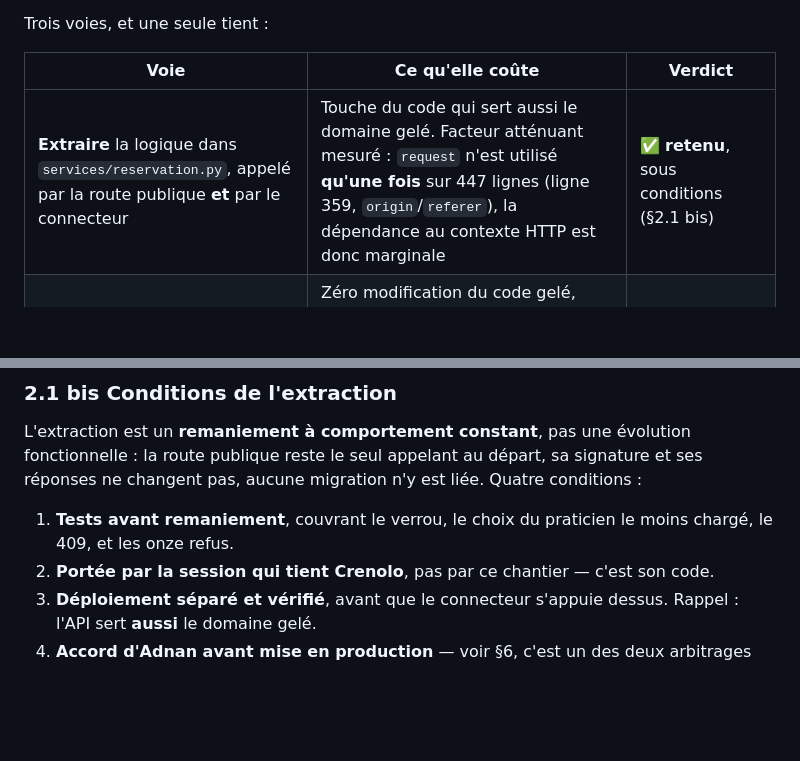
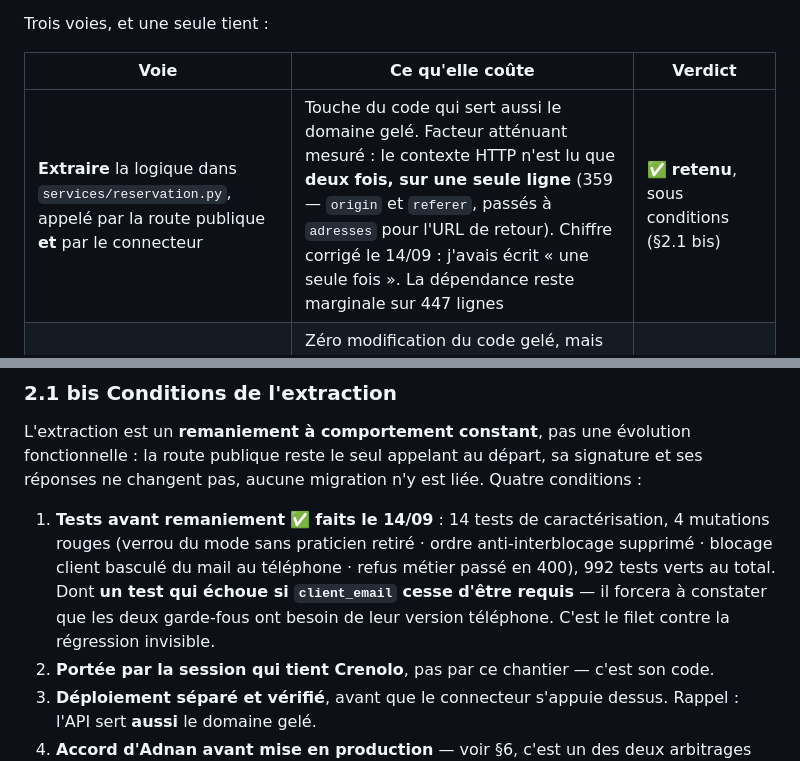
Before and after one commit to marpeap/voice_pipeline, a Markdown page: docs/04-CONNECTEUR-CRENOLO.md, 2 parts joined by grey strips. Rendered like a GitHub page; blank space fills up the shorter version.

```diff
--- a/docs/04-CONNECTEUR-CRENOLO.md
+++ b/docs/04-CONNECTEUR-CRENOLO.md
@@ -29,14 +29,14 @@ Trois voies, et une seule tient :
 
 | Voie | Ce qu'elle coûte | Verdict |
 |---|---|---|
-| **Extraire** la logique dans `services/reservation.py`, appelé par la route publique **et** par le connecteur | Touche du code qui sert aussi le domaine gelé. Facteur atténuant mesuré : `request` n'est utilisé **qu'une fois** sur 447 lignes (ligne 359, `origin`/`referer`), la dépendance au contexte HTTP est donc marginale | ✅ **retenu**, sous conditions (§2.1 bis) |
+| **Extraire** la logique dans `services/reservation.py`, appelé par la route publique **et** par le connecteur | Touche du code qui sert aussi le domaine gelé. Facteur atténuant mesuré : le contexte HTTP n'est lu que **deux fois, sur une seule ligne** (359 — `origin` et `referer`, passés à `adresses` pour l'URL de retour). Chiffre corrigé le 14/09 : j'avais écrit « une seule fois ». La dépendance reste marginale sur 447 lignes | ✅ **retenu**, sous conditions (§2.1 bis) |
 | **Appeler la route HTTP** depuis le connecteur | Zéro modification du code gelé, mais on hérite du rate-limit `10/hour`, de l'obligation d'e-mail, et on ajoute un aller-retour HTTP **dans le chemin de l'appel téléphonique** — or notre budget est de 700 ms | ⛔ le coût tombe au mauvais endroit |
 | **Recopier** le verrou | Deux implémentations de la même règle d'occupation | ⛔ exactement ce que ce document interdit |
 
 ### 2.1 bis Conditions de l'extraction
 
 L'extraction est un **remaniement à comportement constant**, pas une évolution fonctionnelle : la route publique reste le seul appelant au départ, sa signature et ses réponses ne changent pas, aucune migration n'y est liée. Quatre conditions :
-1. **Tests avant remaniement**, couvrant le verrou, le choix du praticien le moins chargé, le 409, et les onze refus.
+1. **Tests avant remaniement** ✅ **faits le 14/09** : 14 tests de caractérisation, 4 mutations rouges (verrou du mode sans praticien retiré · ordre anti-interblocage supprimé · blocage client basculé du mail au téléphone · refus métier passé en 400), 992 tests verts au total. Dont **un test qui échoue si `client_email` cesse d'être requis** — il forcera à constater que les deux garde-fous ont besoin de leur version téléphone. C'est le filet contre la régression invisible.
 2. **Portée par la session qui tient Crenolo**, pas par ce chantier — c'est son code.
 3. **Déploiement séparé et vérifié**, avant que le connecteur s'appuie dessus. Rappel : l'API sert **aussi** le domaine gelé.
 4. **Accord d'Adnan avant mise en production** — voir §6, c'est un des deux arbitrages ouverts.
```
